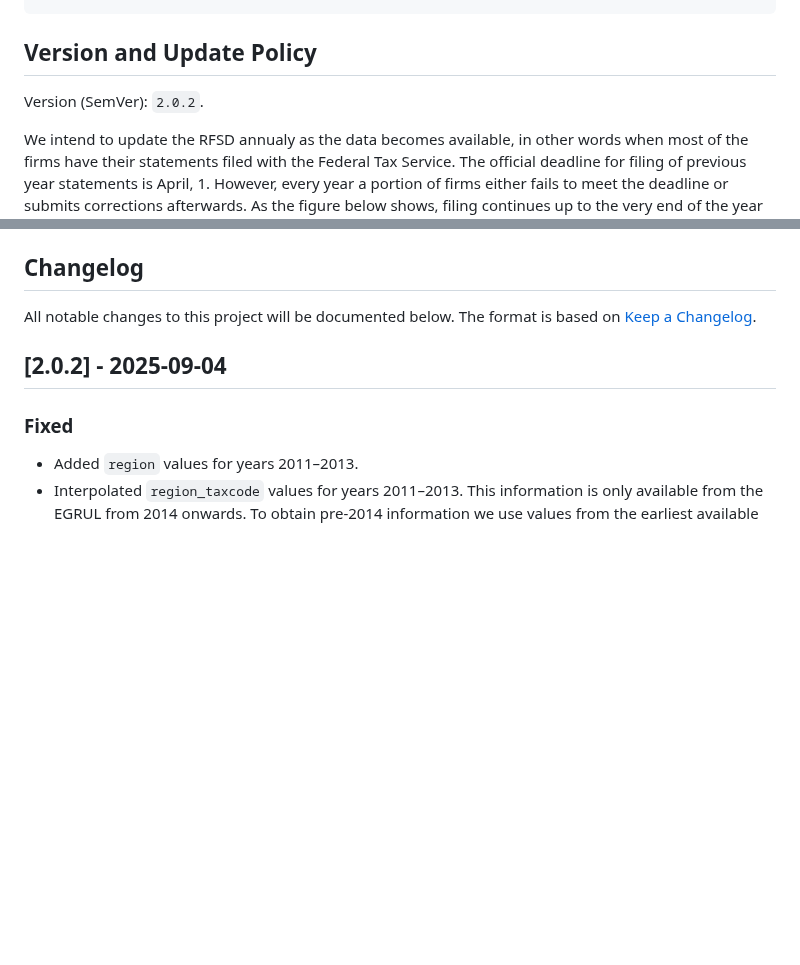
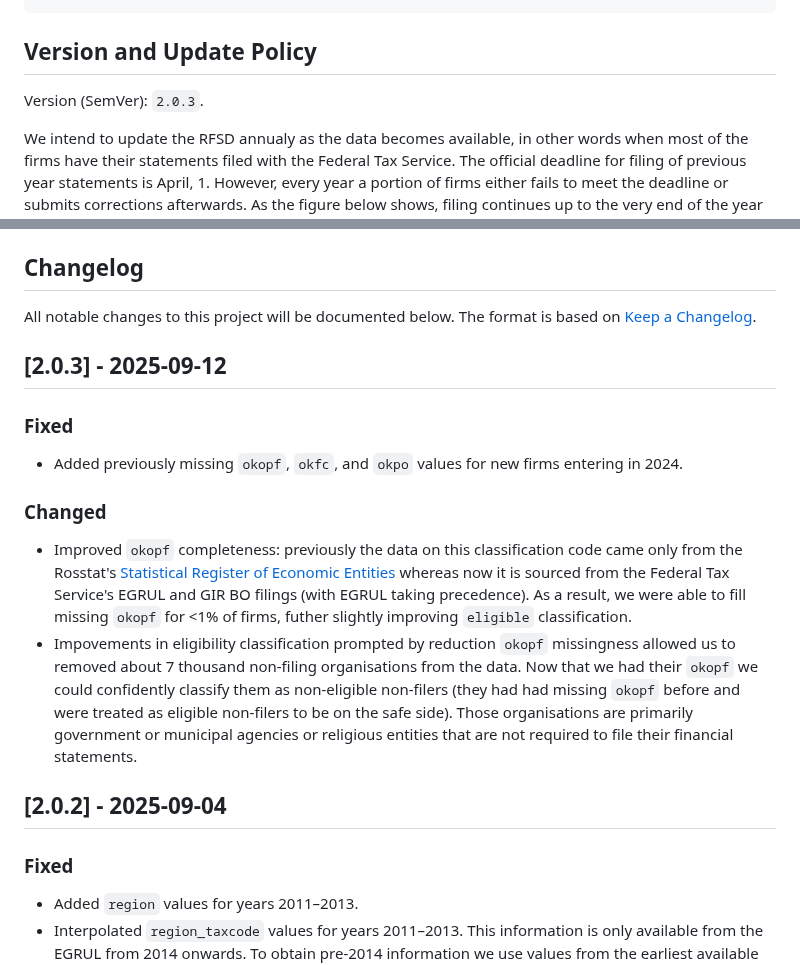
Before and after one commit to irlcode/RFSD, a Markdown page: README.md, 2 parts joined by grey strips. GitHub-like rendering; blank space fills up the shorter version.

Commit message:
Bump to v 2.0.3
Updated OKOPF codes, slightly fixed eligibility classification, removed non-eligible non-filers

````diff
--- a/README.md
+++ b/README.md
@@ -241,7 +241,7 @@ The below figure explains how we constructed the data set. An annotated `Makefil
 ```
 ## Version and Update Policy
 
-Version (SemVer): `2.0.2`.
+Version (SemVer): `2.0.3`.
 
 We intend to update the RFSD annualy as the data becomes available, in other words when most of the firms have their statements filed with the Federal Tax Service. The official deadline for filing of previous year statements is April, 1. However, every year a portion of firms either fails to meet the deadline or submits corrections afterwards. As the figure below shows, filing continues up to the very end of the year but after the end of April this stream quickly thins out. Nevertheless, there is obviously a trade-off between minimization of data completeness and version availability. We find it a reasonable compromise to query new data in early June, since on average by the end of May 96.7% statements are already filed, including 86.4% of all the correcting filings. We plan to update RFSD annualy in late July — early August.
 
@@ -253,6 +253,15 @@ We intend to update the RFSD annualy as the data becomes available, in other wor
 ## Changelog
 
 All notable changes to this project will be documented below. The format is based on [Keep a Changelog](http://keepachangelog.com/).
+
+## [2.0.3] - 2025-09-12
+
+### Fixed
+- Added previously missing `okopf`, `okfc`, and `okpo` values for new firms entering in 2024.
+
+### Changed
+- Improved `okopf` completeness: previously the data on this classification code came only from the Rosstat's [Statistical Register of Economic Entities](https://rosstat.gov.ru/opendata/7708234640-urid1) whereas now it is sourced from the Federal Tax Service's EGRUL and GIR BO filings (with EGRUL taking precedence). As a result, we were able to fill missing `okopf` for <1% of firms, futher slightly improving `eligible` classification.
+- Impovements in eligibility classification prompted by reduction `okopf` missingness allowed us to removed about 7 thousand  non-filing organisations from the data. Now that we had their `okopf` we could confidently classify them as non-eligible non-filers (they had had missing `okopf` before and were treated as eligible non-filers to be on the safe side). Those organisations are primarily government or municipal agencies or religious entities that are not required to file their financial statements.
 
 ## [2.0.2] - 2025-09-04
 
````
